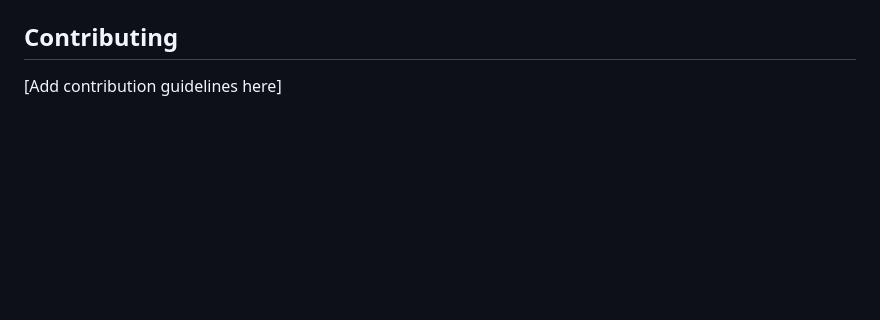
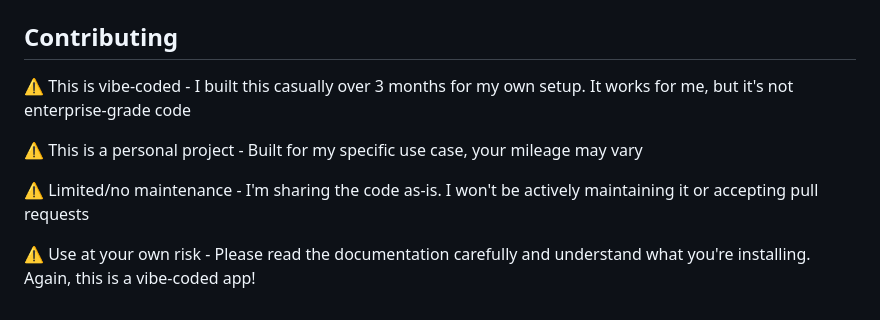
Before and after one commit to ComicsNow/comics-now, a Markdown page: README.md, the part around the change. Rendered like a GitHub page; blank space fills up the shorter version.

Commit message:
Add contributing guidelines with project disclaimers
Added clear disclaimers to Contributing section explaining this is a
personal vibe-coded project with limited maintenance and support.

🤖 Generated with [Claude Code](https://claude.com/claude-code)

Co-Authored-By: Claude <noreply@anthropic.com>

```diff
--- a/README.md
+++ b/README.md
@@ -506,4 +506,10 @@ Unless explicitly noted otherwise, all code, assets, and documentation in this r
 
 ## Contributing
 
-[Add contribution guidelines here]
+⚠️ This is vibe-coded - I built this casually over 3 months for my own setup. It works for me, but it's not enterprise-grade code
+
+⚠️ This is a personal project - Built for my specific use case, your mileage may vary
+
+⚠️ Limited/no maintenance - I'm sharing the code as-is. I won't be actively maintaining it or accepting pull requests
+
+⚠️ Use at your own risk - Please read the documentation carefully and understand what you're installing. Again, this is a vibe-coded app!
```
